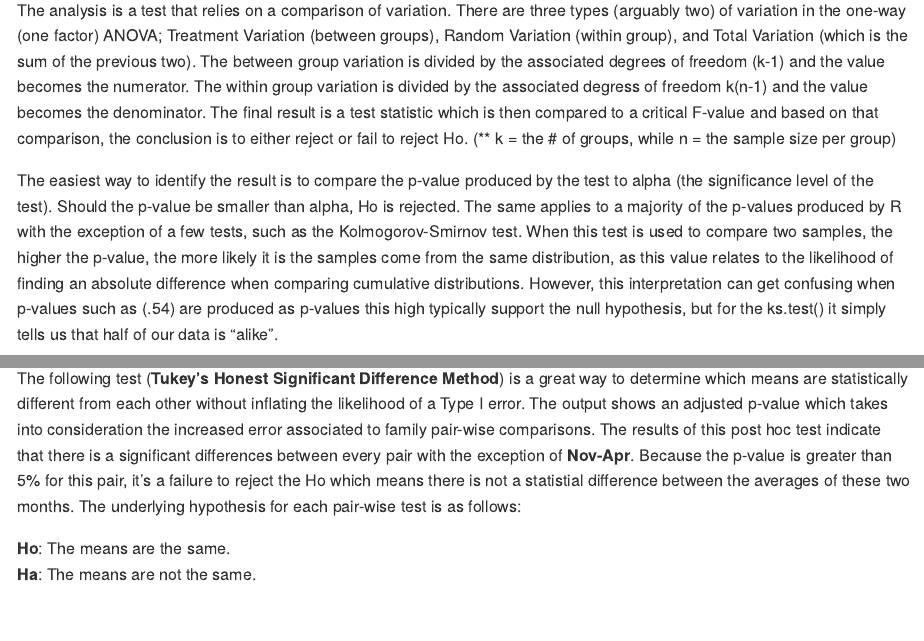
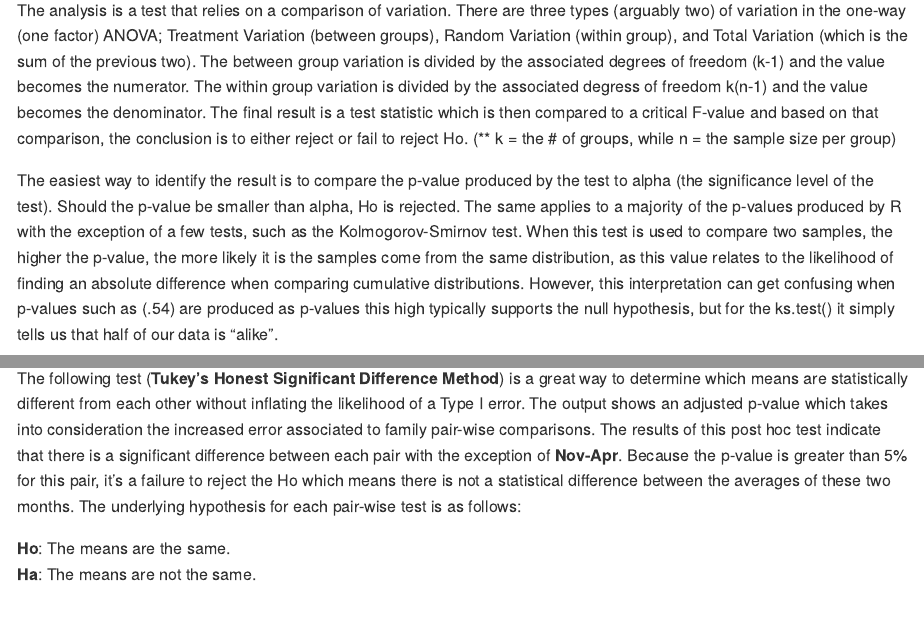
Before and after one commit to cordero-c-perez/ANOVA, an R Markdown document (one_factor.Rmd): the page in a window 1100 px wide, from 430 px down, and a second part further down, joined at a grey line. The pictures show the output file one_factor.md that the author committed with the source, drawn offline in the style of GitHub; long lines of code are wrapped.

Commit message:
typo fixes

````diff
--- a/one_factor.Rmd
+++ b/one_factor.Rmd
@@ -19,7 +19,7 @@ Alternative Hypothesis (**Ha**): At least one average is statistically different
 
 The analysis is a test that relies on a comparison of variation. There are three types (arguably two) of variation in the one-way (one factor) ANOVA; Treatment Variation (between groups), Random Variation (within group), and Total Variation (which is the sum of the previous two). The between group variation is divided by the associated degrees of freedom (k-1) and the value becomes the numerator. The within group variation is divided by the associated degress of freedom k(n-1) and the value becomes the denominator. The final result is a test statistic which is then compared to a critical F-value and based on that comparison, the conclusion is to either reject or fail to reject Ho. (** k = the # of groups, while n = the sample size per group)
 
-The easiest way to identify the result is to compare the p-value produced by the test to alpha (the significance level of the test). Should the p-value be smaller than alpha, Ho is rejected. The same applies to a majority of the p-values produced by R with the exception of a few tests, such as the Kolmogorov-Smirnov test. When this test is used to compare two samples, the higher the p-value, the more likely it is the samples come from the same distribution, as this value relates to the likelihood of finding an absolute difference when comparing cumulative distributions. However, this interpretation can get confusing when p-values such as (.54) are produced as p-values this high typically support the null hypothesis, but for the ks.test() it simply tells us that half of our data is "alike".
+The easiest way to identify the result is to compare the p-value produced by the test to alpha (the significance level of the test). Should the p-value be smaller than alpha, Ho is rejected. The same applies to a majority of the p-values produced by R with the exception of a few tests, such as the Kolmogorov-Smirnov test. When this test is used to compare two samples, the higher the p-value, the more likely it is the samples come from the same distribution, as this value relates to the likelihood of finding an absolute difference when comparing cumulative distributions. However, this interpretation can get confusing when p-values such as (.54) are produced as p-values this high typically supports the null hypothesis, but for the ks.test() it simply tells us that half of our data is "alike".
 
 The ANOVA assumptions are as follows:
 
@@ -245,7 +245,7 @@ summary.aov(output_anova)
 ```
 &nbsp;
 
-The following test (**Tukey's Honest Significant Difference Method**) is a great way to determine which means are statistically different from each other without inflating the likelihood of a Type I error. The output shows an adjusted p-value which takes into consideration the increased error associated to family pair-wise comparisons. The results of this post hoc test indicate that there is a significant differences between every pair with the exception of **Nov-Apr**. Because the p-value is greater than 5% for this pair, it's a failure to reject the Ho which means there is not a statistial difference between the averages of these two months. The underlying hypothesis for each pair-wise test is as follows:
+The following test (**Tukey's Honest Significant Difference Method**) is a great way to determine which means are statistically different from each other without inflating the likelihood of a Type I error. The output shows an adjusted p-value which takes into consideration the increased error associated to family pair-wise comparisons. The results of this post hoc test indicate that there is a significant difference between each pair with the exception of **Nov-Apr**. Because the p-value is greater than 5% for this pair, it's a failure to reject the Ho which means there is not a statistical difference between the averages of these two months. The underlying hypothesis for each pair-wise test is as follows:
 
 **Ho**: The means are the same.
 **Ha**: The means are not the same.
````
Also changed, not shown: one_factor_html.Rmd (+2 -2 lines), one_factor.R (line endings or trailing spaces), one_factor.md, one_factor_html.html.
